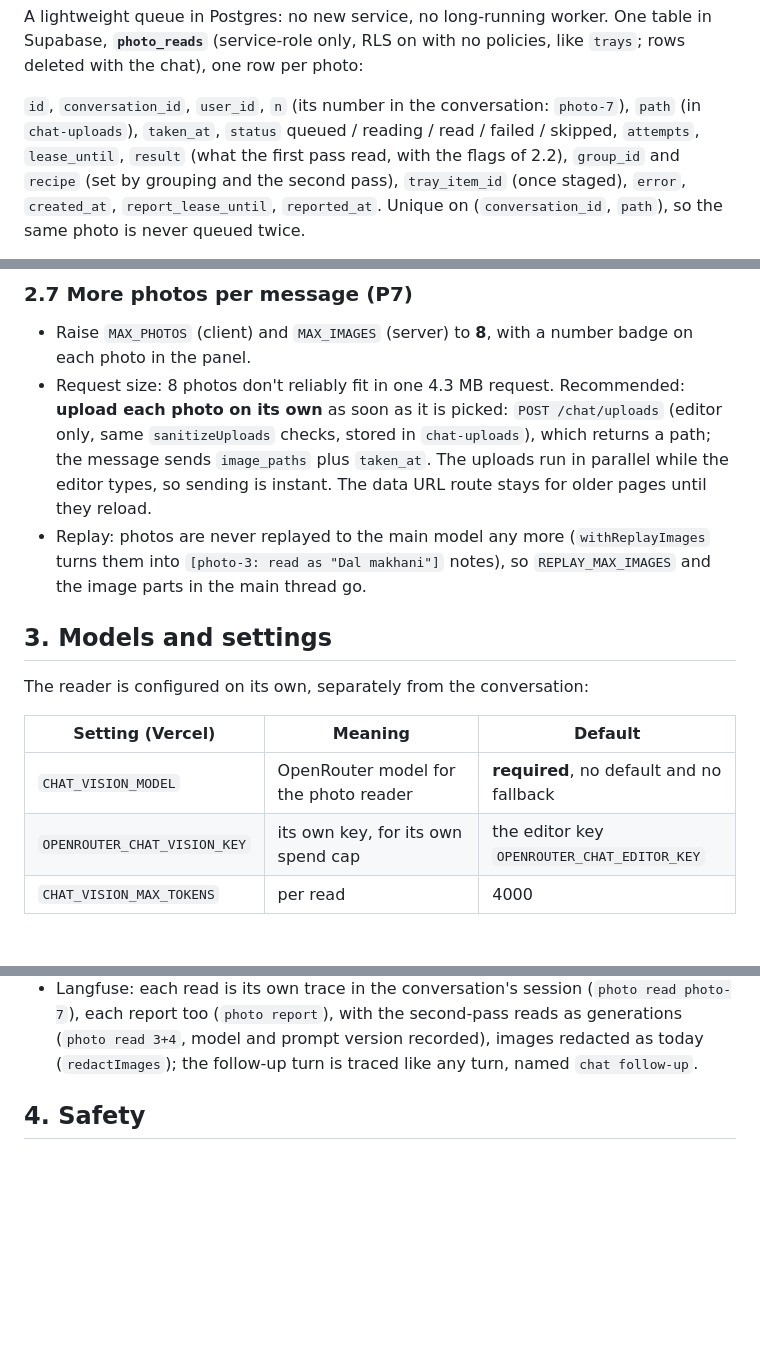
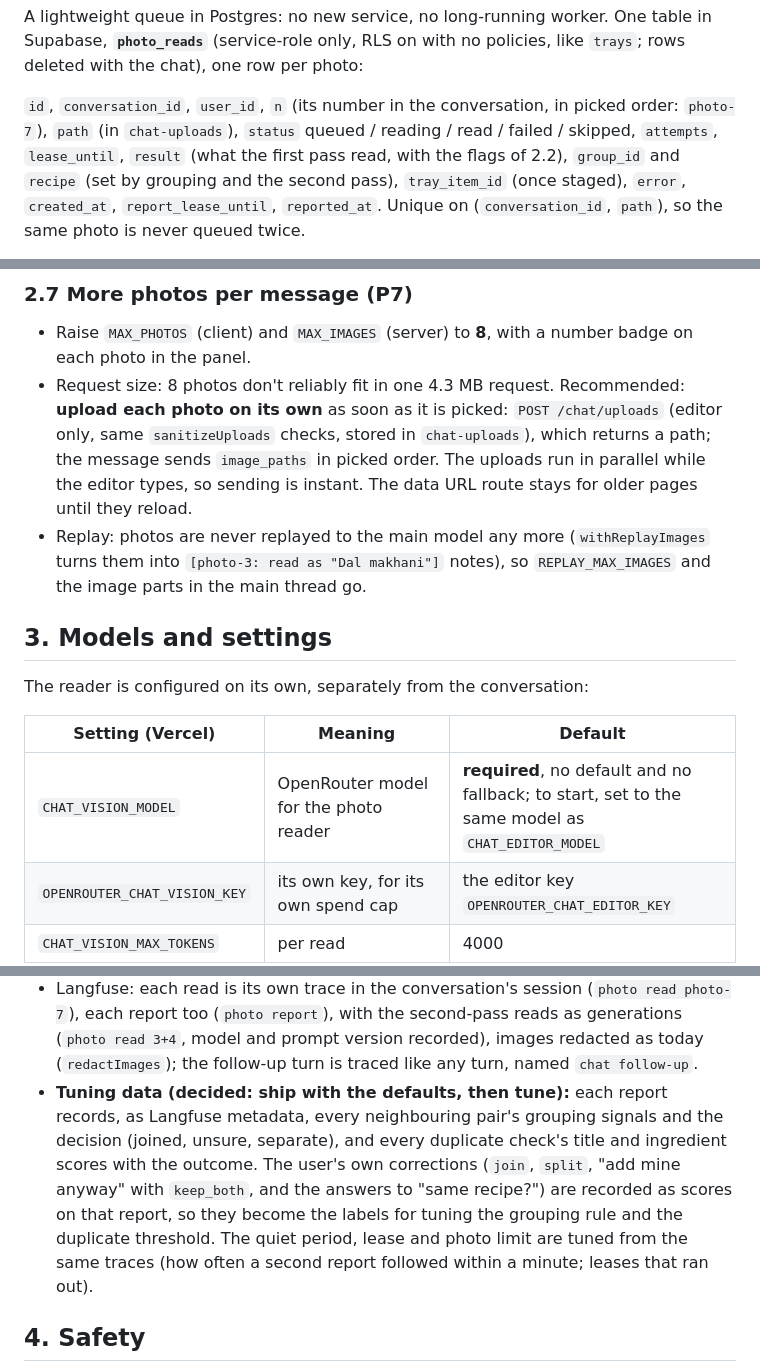
Before and after one commit to petrotiurin/favourite-recipes, a Markdown page: docs/parallel-photo-reading.md, 3 parts joined by grey strips. GitHub-like rendering; blank space fills up the shorter version.

```diff
--- a/docs/parallel-photo-reading.md
+++ b/docs/parallel-photo-reading.md
@@ -156,8 +157,8 @@ report get a report of their own.
 A lightweight queue in Postgres: no new service, no long-running worker. One table in Supabase, **`photo_reads`**
 (service-role only, RLS on with no policies, like `trays`; rows deleted with the chat), one row per photo:
 
-`id`, `conversation_id`, `user_id`, `n` (its number in the conversation: `photo-7`), `path` (in `chat-uploads`),
-`taken_at`, `status` queued / reading / read / failed / skipped, `attempts`, `lease_until`, `result` (what the first pass
+`id`, `conversation_id`, `user_id`, `n` (its number in the conversation, in picked order: `photo-7`), `path` (in
+`chat-uploads`), `status` queued / reading / read / failed / skipped, `attempts`, `lease_until`, `result` (what the first pass
 read, with the flags of 2.2), `group_id` and `recipe` (set by grouping and the second pass), `tray_item_id` (once staged),
 `error`, `created_at`, `report_lease_until`, `reported_at`. Unique on (`conversation_id`, `path`), so the same photo is
 never queued twice.
@@ -323,7 +324,7 @@ people's turns behind each other and blurs whose sign-in a turn runs under.
 - Raise `MAX_PHOTOS` (client) and `MAX_IMAGES` (server) to **8**, with a number badge on each photo in the panel.
 - Request size: 8 photos don't reliably fit in one 4.3 MB request. Recommended: **upload each photo on its own** as soon as
   it is picked: `POST /chat/uploads` (editor only, same `sanitizeUploads` checks, stored in `chat-uploads`), which returns
-  a path; the message sends `image_paths` plus `taken_at`. The uploads run in parallel while the editor types, so sending
+  a path; the message sends `image_paths` in picked order. The uploads run in parallel while the editor types, so sending
   is instant. The data URL route stays for older pages until they reload.
 - Replay: photos are never replayed to the main model any more (`withReplayImages` turns them into
   `[photo-3: read as "Dal makhani"]` notes), so `REPLAY_MAX_IMAGES` and the image parts in the main thread go.
@@ -334,7 +335,7 @@ The reader is configured on its own, separately from the conversation:
 
 | Setting (Vercel) | Meaning | Default |
 | --- | --- | --- |
-| `CHAT_VISION_MODEL` | OpenRouter model for the photo reader | **required**, no default and no fallback |
+| `CHAT_VISION_MODEL` | OpenRouter model for the photo reader | **required**, no default and no fallback; to start, set to the same model as `CHAT_EDITOR_MODEL` |
 | `OPENROUTER_CHAT_VISION_KEY` | its own key, for its own spend cap | the editor key `OPENROUTER_CHAT_EDITOR_KEY` |
 | `CHAT_VISION_MAX_TOKENS` | per read | 4000 |
 | `CHAT_VISION_TIMEOUT_MS` | per read, so one slow photo can't use up the turn | 60000 |
@@ -358,6 +363,12 @@ The reader is configured on its own, separately from the conversation:
 - Langfuse: each read is its own trace in the conversation's session (`photo read photo-7`), each report too (`photo report`), with the second-pass reads as generations
   (`photo read 3+4`, model and prompt version recorded), images redacted as today (`redactImages`); the follow-up turn is
   traced like any turn, named `chat follow-up`.
+- **Tuning data (decided: ship with the defaults, then tune):** each report records, as Langfuse metadata, every
+  neighbouring pair's grouping signals and the decision (joined, unsure, separate), and every duplicate check's title and
+  ingredient scores with the outcome. The user's own corrections (`join`, `split`, "add mine anyway" with `keep_both`, and
+  the answers to "same recipe?") are recorded as scores on that report, so they become the labels for tuning the grouping
+  rule and the duplicate threshold. The quiet period, lease and photo limit are tuned from the same traces (how often a
+  second report followed within a minute; leases that ran out).
 
 ## 4. Safety
 
```
Also changed, not shown: other parts of docs/parallel-photo-reading.md (+32 -31 lines).
